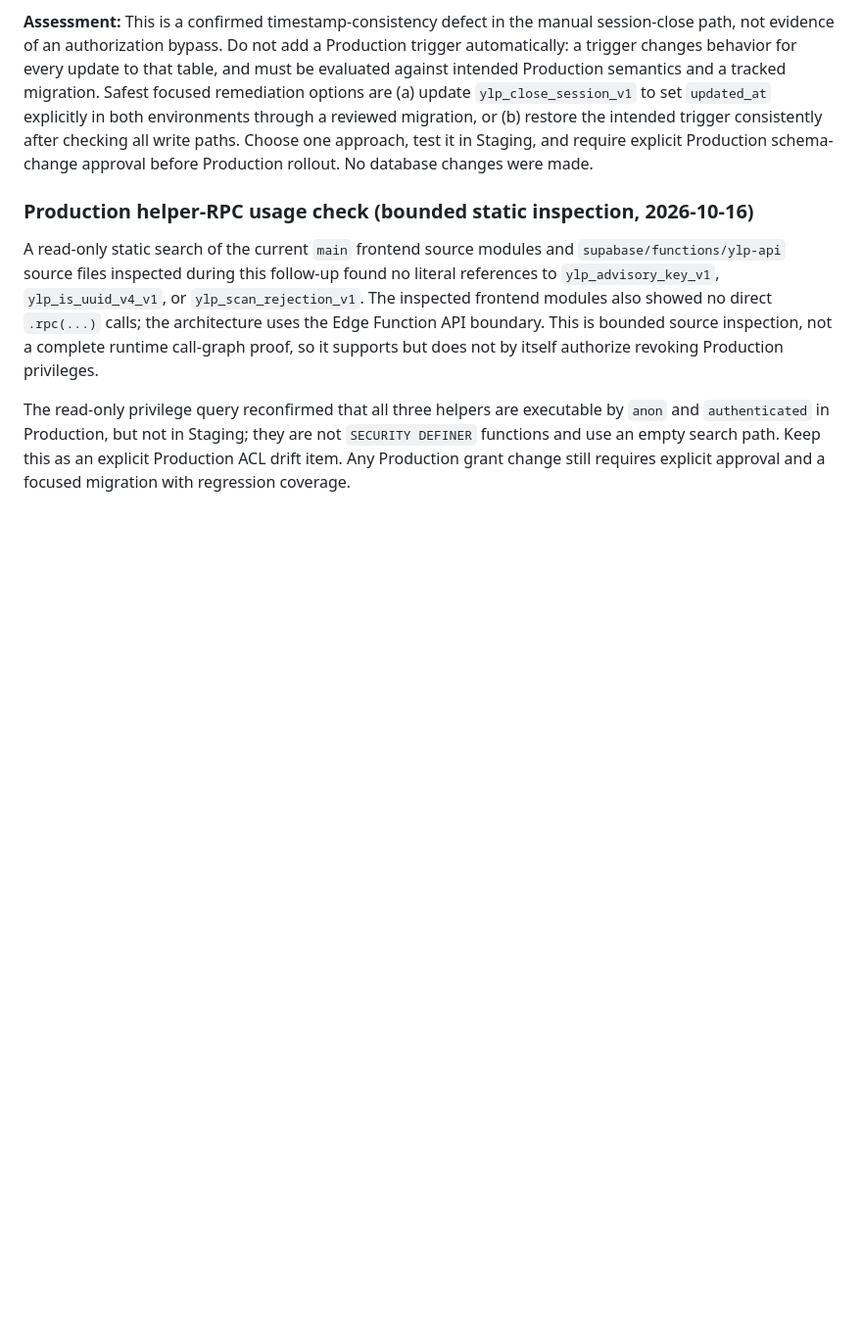
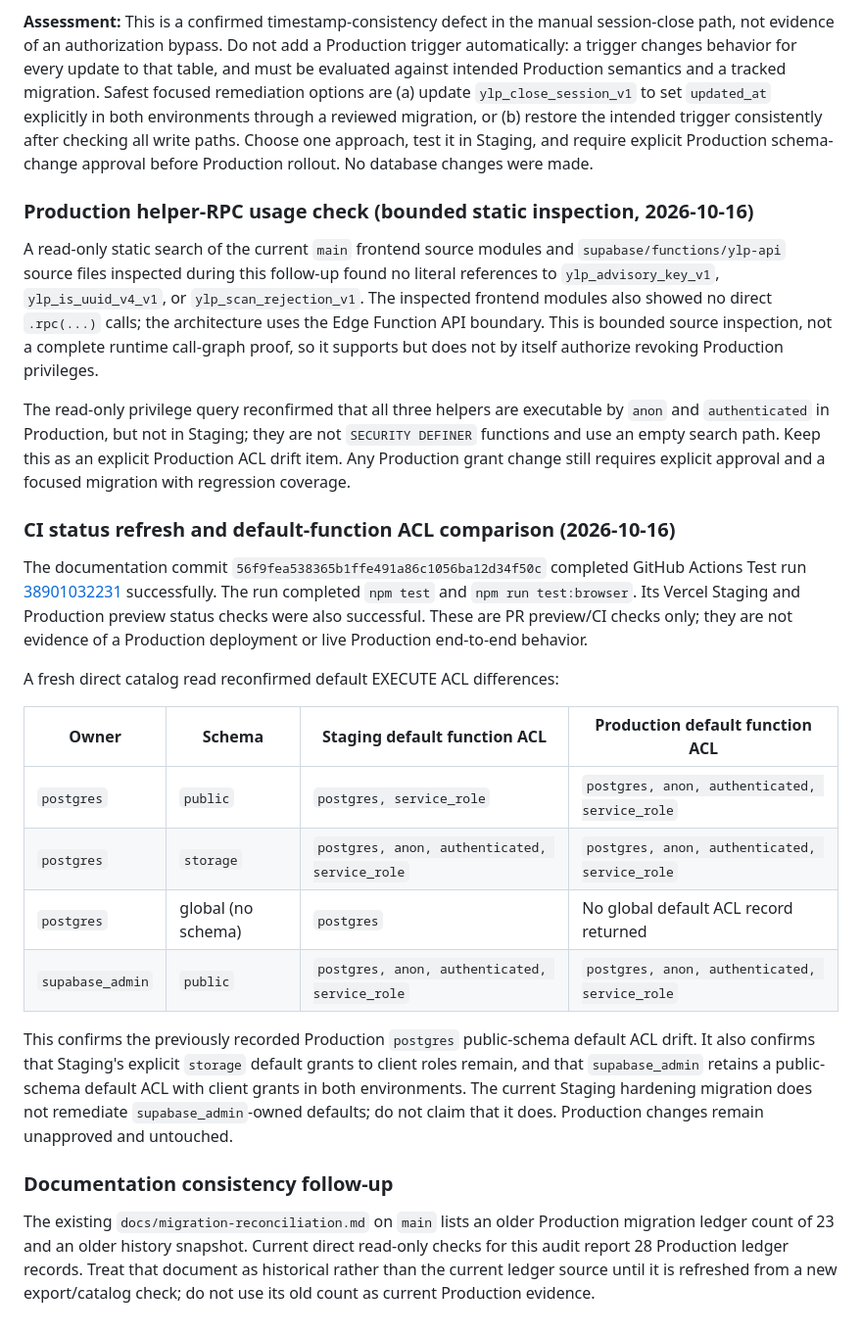
Before and after one commit to enrollment-dot/phoenix-attendance-qr, a Markdown page: docs/final-readiness-follow-up-2026-10-16.md, the part around the change. Shown at 98% size. Drawn GitHub-style; blank space fills up the shorter version.

Commit message:
docs: refresh ACL drift and CI evidence

```diff
--- a/docs/final-readiness-follow-up-2026-10-16.md
+++ b/docs/final-readiness-follow-up-2026-10-16.md
@@ -164,3 +164,23 @@ Function-by-function review narrowed the trigger drift impact for the inspected
 A read-only static search of the current `main` frontend source modules and `supabase/functions/ylp-api` source files inspected during this follow-up found no literal references to `ylp_advisory_key_v1`, `ylp_is_uuid_v4_v1`, or `ylp_scan_rejection_v1`. The inspected frontend modules also showed no direct `.rpc(...)` calls; the architecture uses the Edge Function API boundary. This is bounded source inspection, not a complete runtime call-graph proof, so it supports but does not by itself authorize revoking Production privileges.
 
 The read-only privilege query reconfirmed that all three helpers are executable by `anon` and `authenticated` in Production, but not in Staging; they are not `SECURITY DEFINER` functions and use an empty search path. Keep this as an explicit Production ACL drift item. Any Production grant change still requires explicit approval and a focused migration with regression coverage.
+
+
+### CI status refresh and default-function ACL comparison (2026-10-16)
+
+The documentation commit `56f9fea538365b1ffe491a86c1056ba12d34f50c` completed GitHub Actions Test run [38901032231](https://github.com/enrollment-dot/phoenix-attendance-qr/actions/runs/38901032231) successfully. The run completed `npm test` and `npm run test:browser`. Its Vercel Staging and Production preview status checks were also successful. These are PR preview/CI checks only; they are not evidence of a Production deployment or live Production end-to-end behavior.
+
+A fresh direct catalog read reconfirmed default EXECUTE ACL differences:
+
+| Owner | Schema | Staging default function ACL | Production default function ACL |
+| --- | --- | --- | --- |
+| `postgres` | `public` | `postgres, service_role` | `postgres, anon, authenticated, service_role` |
+| `postgres` | `storage` | `postgres, anon, authenticated, service_role` | `postgres, anon, authenticated, service_role` |
+| `postgres` | global (no schema) | `postgres` | No global default ACL record returned |
+| `supabase_admin` | `public` | `postgres, anon, authenticated, service_role` | `postgres, anon, authenticated, service_role` |
+
+This confirms the previously recorded Production `postgres` public-schema default ACL drift. It also confirms that Staging's explicit `storage` default grants to client roles remain, and that `supabase_admin` retains a public-schema default ACL with client grants in both environments. The current Staging hardening migration does not remediate `supabase_admin`-owned defaults; do not claim that it does. Production changes remain unapproved and untouched.
+
+### Documentation consistency follow-up
+
+The existing `docs/migration-reconciliation.md` on `main` lists an older Production migration ledger count of 23 and an older history snapshot. Current direct read-only checks for this audit report 28 Production ledger records. Treat that document as historical rather than the current ledger source until it is refreshed from a new export/catalog check; do not use its old count as current Production evidence.
```
